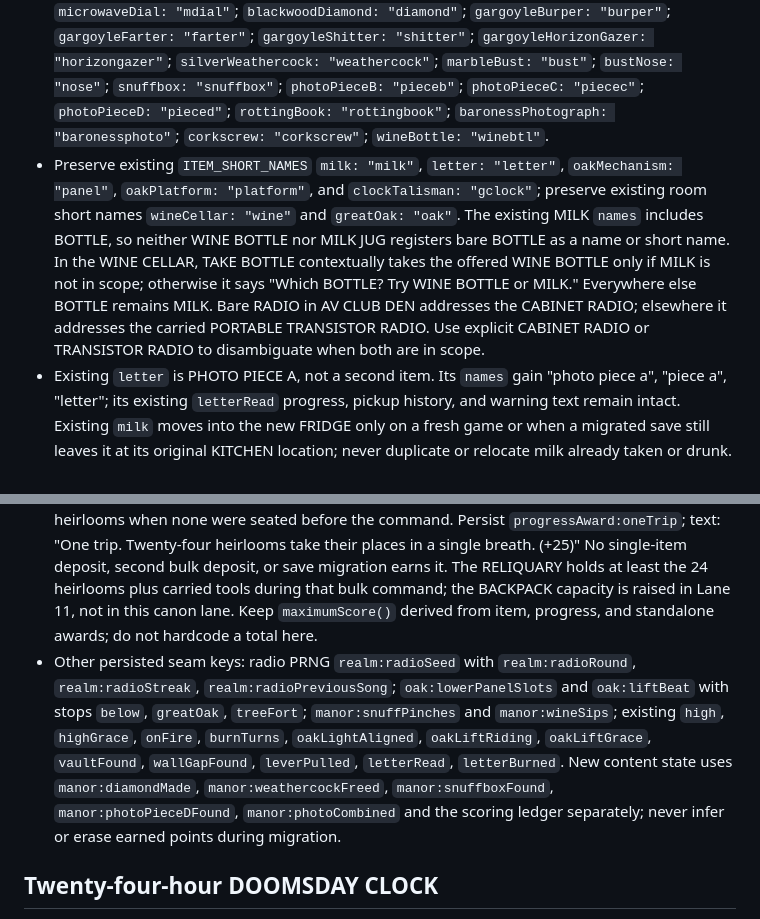
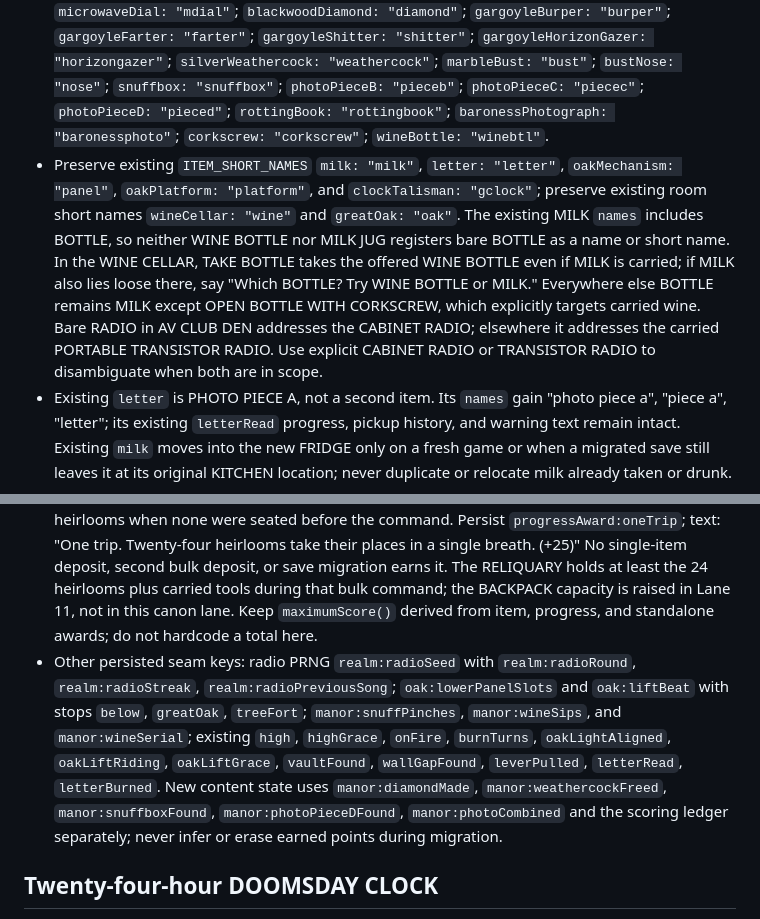
Before and after one commit to dhackel-games/blackwood-manor, a Markdown page: docs/plans/2026-11-07_info_UpsideDownAndDoomsdayClockCanon.md, 2 parts joined by grey strips. Drawn GitHub-style.

```diff
--- a/docs/plans/2026-11-07_info_UpsideDownAndDoomsdayClockCanon.md
+++ b/docs/plans/2026-11-07_info_UpsideDownAndDoomsdayClockCanon.md
@@ -18,7 +18,7 @@ This is the exact player-facing text and constant contract for Lanes 2 through 1
 * New `ROOM_SHORT_NAMES`, each unique against `world.js`: `waylampClearing: "waylamp"` (WAYLAMP CLEARING; aliases "waylamp", "lamp clearing", "upside down clearing"); `cheeseGrotto: "grotto"` (CHEESE GROTTO; "cheese grotto", "grotto"); `avClubDen: "avden"` (AV CLUB DEN; "av club", "av den", "radio den"); `planetarium: "planetarium"` (PLANETARIUM; "dome"); `mapRoom: "maproom"` (MAP ROOM; "map room", "chart room"); `shack: "shack"` (SHACK; "letter shack", "alphabet shack"); `below: "undercroft"` (OAK UNDERCROFT; "under the oak", "below", "oak undercroft"). These aliases identify rooms for named flight; bare MAP keeps its existing map command.
 * New realm `ITEM_SHORT_NAMES`, each unique against `world.js`: `minersLocker: "locker"`; `upsideDownCampfire: "downfire"`; `stream: "stream"`; `demogorgonzola: "demo"`; `demogorgonzolaRind: "rind"`; `cabinetRadio: "cabinet"`; `portableTransistorRadio: "transistor"`; `projector: "projector"`; `stellarMap: "starmap"`; `goldEyepiece: "eyepiece"`; `alphabetWall: "alphabet"`; `kidsDrawing: "drawing"`; `purpleCrayon: "crayon"`; `lowerPanel: "lowerpanel"`; `cyanGem: "cyan"`; `magentaGem: "magenta"`; `yellowGem: "yellow"`.
 * New manor `ITEM_SHORT_NAMES`, each unique against `world.js`: `fridge: "fridge"`; `milkJug: "jug"`; `limburgerCheese: "limburger"`; `epoissesCheese: "epoisses"`; `munsterCheese: "munster"`; `coalStack: "coalstack"`; `coalLump: "coal"`; `microwave: "microwave"`; `microwaveDial: "mdial"`; `blackwoodDiamond: "diamond"`; `gargoyleBurper: "burper"`; `gargoyleFarter: "farter"`; `gargoyleShitter: "shitter"`; `gargoyleHorizonGazer: "horizongazer"`; `silverWeathercock: "weathercock"`; `marbleBust: "bust"`; `bustNose: "nose"`; `snuffbox: "snuffbox"`; `photoPieceB: "pieceb"`; `photoPieceC: "piecec"`; `photoPieceD: "pieced"`; `rottingBook: "rottingbook"`; `baronessPhotograph: "baronessphoto"`; `corkscrew: "corkscrew"`; `wineBottle: "winebtl"`.
-* Preserve existing `ITEM_SHORT_NAMES` `milk: "milk"`, `letter: "letter"`, `oakMechanism: "panel"`, `oakPlatform: "platform"`, and `clockTalisman: "gclock"`; preserve existing room short names `wineCellar: "wine"` and `greatOak: "oak"`. The existing MILK `names` includes BOTTLE, so neither WINE BOTTLE nor MILK JUG registers bare BOTTLE as a name or short name. In the WINE CELLAR, TAKE BOTTLE contextually takes the offered WINE BOTTLE only if MILK is not in scope; otherwise it says "Which BOTTLE? Try WINE BOTTLE or MILK." Everywhere else BOTTLE remains MILK. Bare RADIO in AV CLUB DEN addresses the CABINET RADIO; elsewhere it addresses the carried PORTABLE TRANSISTOR RADIO. Use explicit CABINET RADIO or TRANSISTOR RADIO to disambiguate when both are in scope.
+* Preserve existing `ITEM_SHORT_NAMES` `milk: "milk"`, `letter: "letter"`, `oakMechanism: "panel"`, `oakPlatform: "platform"`, and `clockTalisman: "gclock"`; preserve existing room short names `wineCellar: "wine"` and `greatOak: "oak"`. The existing MILK `names` includes BOTTLE, so neither WINE BOTTLE nor MILK JUG registers bare BOTTLE as a name or short name. In the WINE CELLAR, TAKE BOTTLE takes the offered WINE BOTTLE even if MILK is carried; if MILK also lies loose there, say "Which BOTTLE? Try WINE BOTTLE or MILK." Everywhere else BOTTLE remains MILK except OPEN BOTTLE WITH CORKSCREW, which explicitly targets carried wine. Bare RADIO in AV CLUB DEN addresses the CABINET RADIO; elsewhere it addresses the carried PORTABLE TRANSISTOR RADIO. Use explicit CABINET RADIO or TRANSISTOR RADIO to disambiguate when both are in scope.
 * Existing `letter` is PHOTO PIECE A, not a second item. Its `names` gain "photo piece a", "piece a", "letter"; its existing `letterRead` progress, pickup history, and warning text remain intact. Existing `milk` moves into the new FRIDGE only on a fresh game or when a migrated save still leaves it at its original KITCHEN location; never duplicate or relocate milk already taken or drunk.
 
 ## Realm room atlas and portal
@@ -366,7 +366,7 @@ The following twenty titles are real songs from the 1980s. Only each title and o
 * Manor progress: DIAMOND made +5 `diamondMade`, PHOTOGRAPH combined +5 `photoCombined`, WEATHERCOCK freed +5 `weathercockFreed`, SNUFFBOX found +5 `snuffboxFound`; none for finding CORKSCREW. First facing of BURPER, FARTER, or SHITTER grants +2 each using `gargoyleBurper`, `gargoyleFarter`, `gargoyleShitter` as both progress award suffixes and flavor pool keys, with separate persisted `progressAward:gargoyleBurper`, `progressAward:gargoyleFarter`, `progressAward:gargoyleShitter` and `flavorCycle:<key>` flags. Normal +5 pickup and use awards for these heirlooms still apply.
 * Six realm heirloom deposits sum to 80: DEMOGORGONZOLA RIND 15, PORTABLE TRANSISTOR RADIO 15, GOLD EYEPIECE 15, PURPLE CRAYON 15, STELLAR MAP 10, KID'S DRAWING 10. Five manor heirloom deposits sum to 55: BLACKWOOD DIAMOND 15, BARONESS PHOTOGRAPH 15, SILVER WEATHERCOCK 10, SNUFFBOX 10, CORKSCREW 5. Each `points` value belongs on its `treasure: true` definition only when Lane 10 enables all eleven; deposit ledger `heirloomScore:<id>` awards each once. The existing thirteen deposits, pickup and use values, +10 first high vision award, and body-fire BRAZIER +30 remain as implemented.
 * Phase B alone adds the ONE TRIP +25 award once to a single PUT ALL IN RQ that seats all 24 heirlooms when none were seated before the command. Persist `progressAward:oneTrip`; text: "One trip. Twenty-four heirlooms take their places in a single breath. (+25)" No single-item deposit, second bulk deposit, or save migration earns it. The RELIQUARY holds at least the 24 heirlooms plus carried tools during that bulk command; the BACKPACK capacity is raised in Lane 11, not in this canon lane. Keep `maximumScore()` derived from item, progress, and standalone awards; do not hardcode a total here.
-* Other persisted seam keys: radio PRNG `realm:radioSeed` with `realm:radioRound`, `realm:radioStreak`, `realm:radioPreviousSong`; `oak:lowerPanelSlots` and `oak:liftBeat` with stops `below`, `greatOak`, `treeFort`; `manor:snuffPinches` and `manor:wineSips`; existing `high`, `highGrace`, `onFire`, `burnTurns`, `oakLightAligned`, `oakLiftRiding`, `oakLiftGrace`, `vaultFound`, `wallGapFound`, `leverPulled`, `letterRead`, `letterBurned`. New content state uses `manor:diamondMade`, `manor:weathercockFreed`, `manor:snuffboxFound`, `manor:photoPieceDFound`, `manor:photoCombined` and the scoring ledger separately; never infer or erase earned points during migration.
+* Other persisted seam keys: radio PRNG `realm:radioSeed` with `realm:radioRound`, `realm:radioStreak`, `realm:radioPreviousSong`; `oak:lowerPanelSlots` and `oak:liftBeat` with stops `below`, `greatOak`, `treeFort`; `manor:snuffPinches`, `manor:wineSips`, and `manor:wineSerial`; existing `high`, `highGrace`, `onFire`, `burnTurns`, `oakLightAligned`, `oakLiftRiding`, `oakLiftGrace`, `vaultFound`, `wallGapFound`, `leverPulled`, `letterRead`, `letterBurned`. New content state uses `manor:diamondMade`, `manor:weathercockFreed`, `manor:snuffboxFound`, `manor:photoPieceDFound`, `manor:photoCombined` and the scoring ledger separately; never infer or erase earned points during migration.
 
 ## Twenty-four-hour DOOMSDAY CLOCK
 
```
Also changed, not shown: other parts of docs/plans/2026-11-07_info_UpsideDownAndDoomsdayClockCanon.md (+6 -6 lines).
